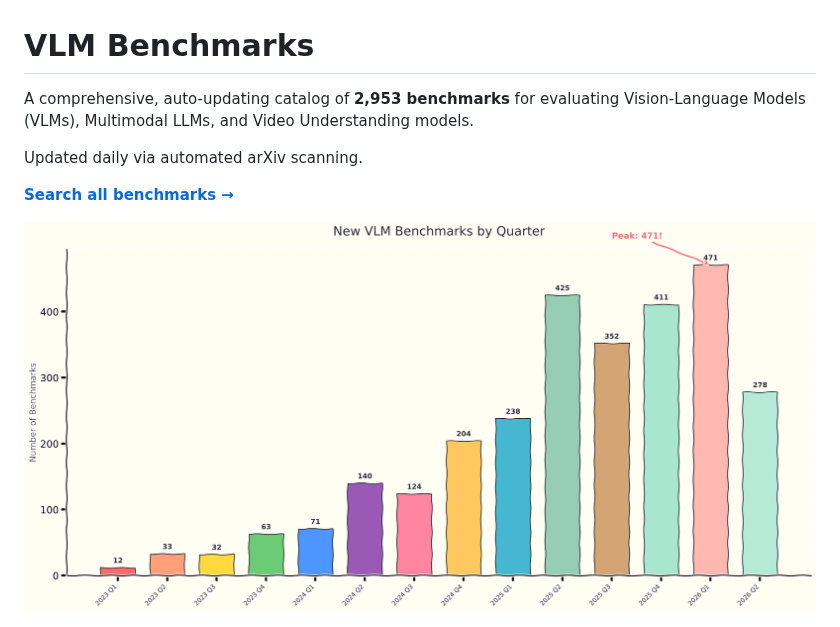
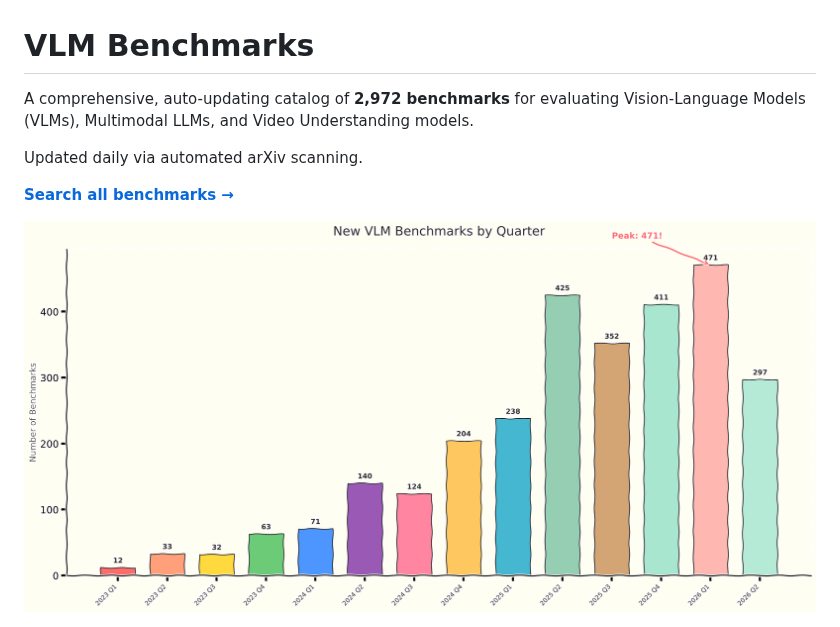
Before and after one commit to Overshoot-ai/vlm-benchmarks, a Markdown page: README.md, the part around the change. GitHub-like rendering; pictures changed too: assets/timeline.png.

Commit message:
update: 2026-05-19 benchmark scan

```diff
--- a/README.md
+++ b/README.md
@@ -1,6 +1,6 @@
 # VLM Benchmarks
 
-A comprehensive, auto-updating catalog of **2,953 benchmarks** for evaluating Vision-Language Models (VLMs), Multimodal LLMs, and Video Understanding models.
+A comprehensive, auto-updating catalog of **2,972 benchmarks** for evaluating Vision-Language Models (VLMs), Multimodal LLMs, and Video Understanding models.
 
 Updated daily via automated arXiv scanning.
 
```
Also changed, not shown: assets/categories.png, 3 other files.
